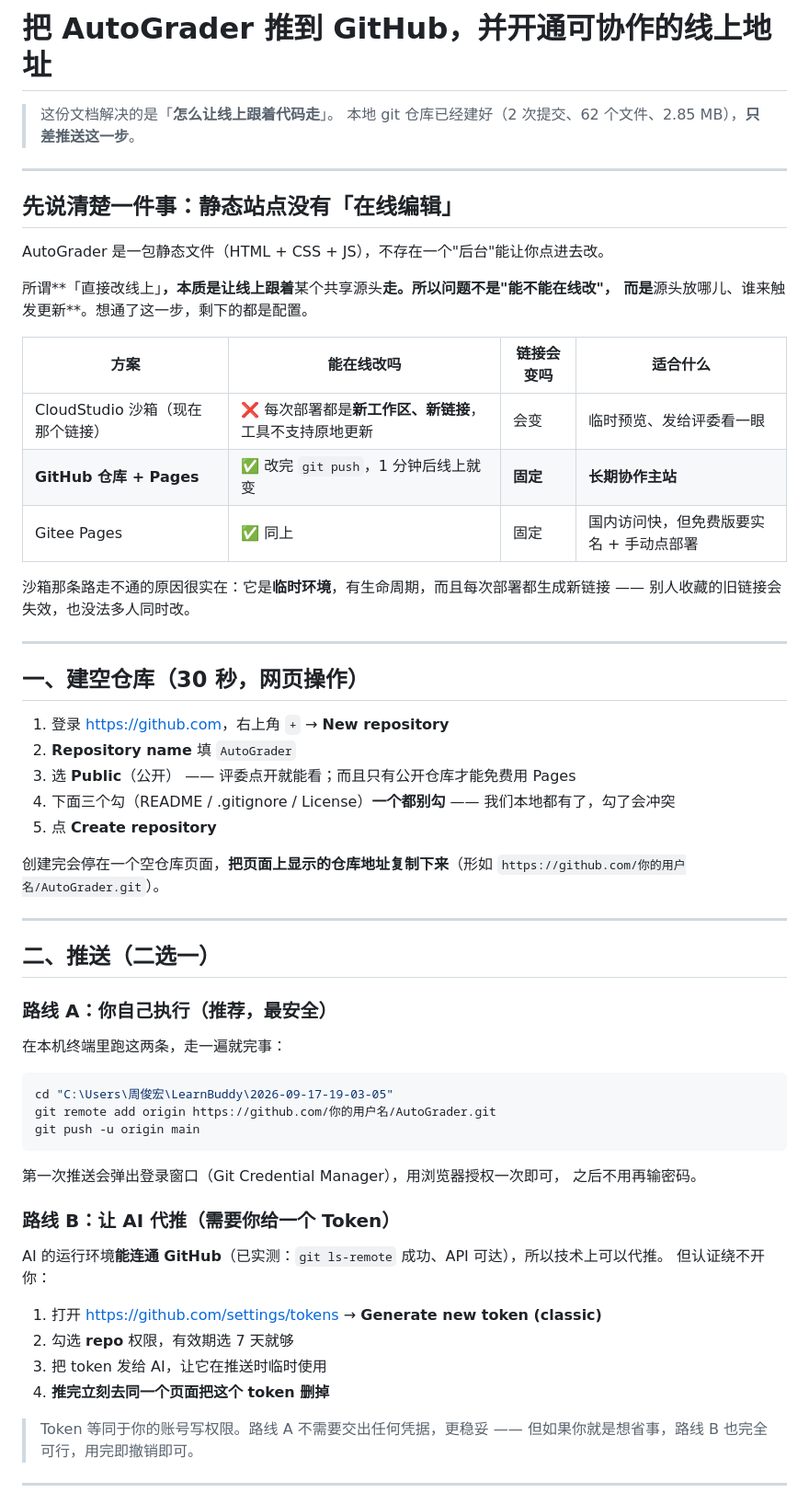
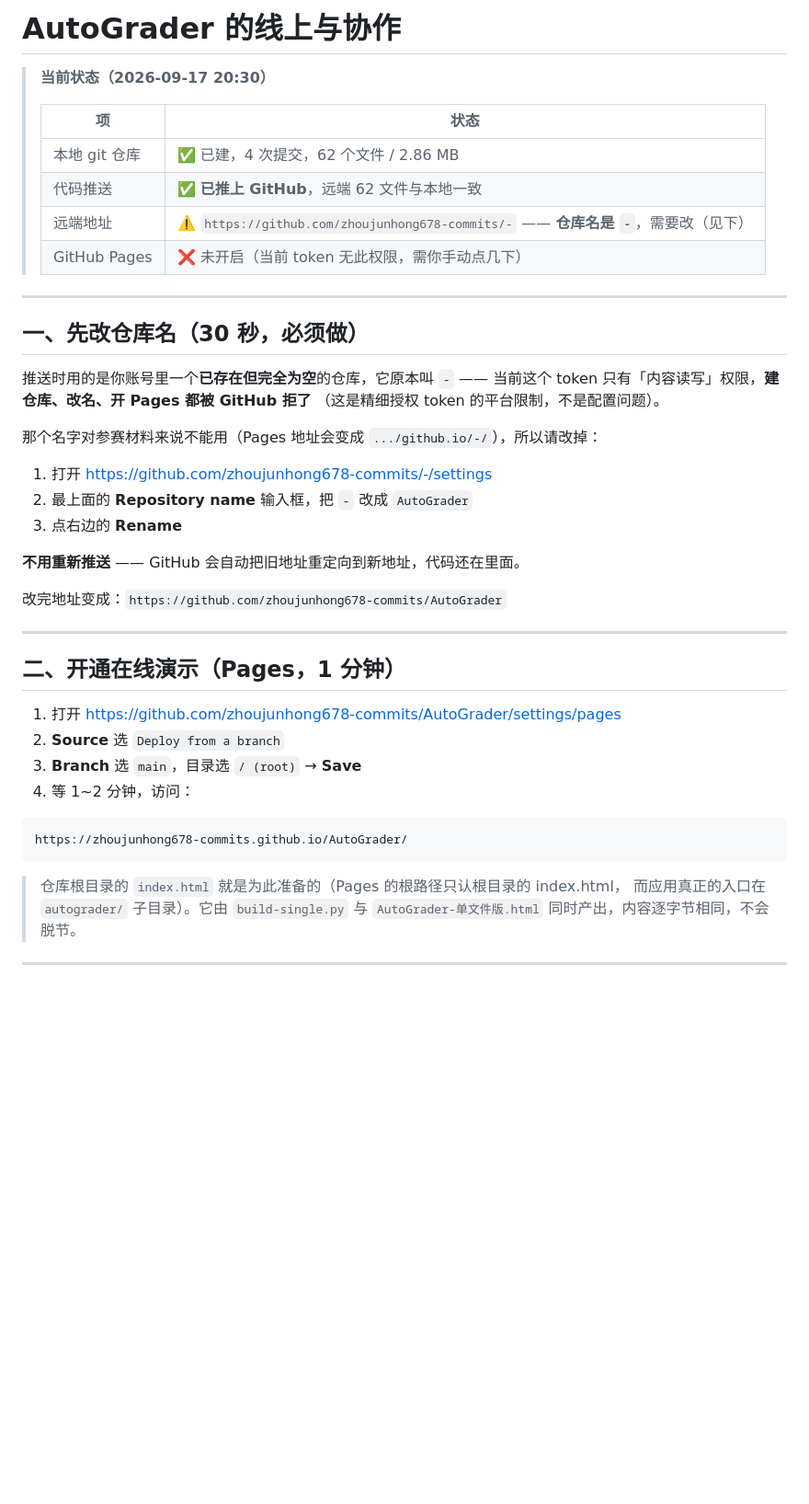
Before and after one commit to double-junnnn/AutoGrader, a Markdown page: 推送GitHub.md, the part around one of its changes. Shown at 92% size. Drawn GitHub-style; blank space fills up the shorter version.

Commit message:
更新推送指南为实际状态
代码已推送成功，远端 62 文件与本地一致。
文档改为记录：仓库名需改（当前为 -）、Pages 待开启、后续认证方案。

````diff
--- a/推送GitHub.md
+++ b/推送GitHub.md
@@ -1,69 +1,48 @@
-# 把 AutoGrader 推到 GitHub，并开通可协作的线上地址
+# AutoGrader 的线上与协作
 
-> 这份文档解决的是「**怎么让线上跟着代码走**」。
-> 本地 git 仓库已经建好（2 次提交、62 个文件、2.85 MB），**只差推送这一步**。
+> **当前状态（2026-09-17 20:30）**
+>
+> | 项 | 状态 |
+> | --- | --- |
+> | 本地 git 仓库 | ✅ 已建，4 次提交，62 个文件 / 2.86 MB |
+> | 代码推送 | ✅ **已推上 GitHub**，远端 62 文件与本地一致 |
+> | 远端地址 | ⚠️ `https://github.com/zhoujunhong678-commits/-` —— **仓库名是 `-`**，需要改（见下） |
+> | GitHub Pages | ❌ 未开启（当前 token 无此权限，需你手动点几下） |
 
 ---
 
-## 先说清楚一件事：静态站点没有「在线编辑」
+## 一、先改仓库名（30 秒，必须做）
 
-AutoGrader 是一包静态文件（HTML + CSS + JS），不存在一个"后台"能让你点进去改。
+推送时用的是你账号里一个**已存在但完全为空**的仓库，它原本叫 `-` ——
+当前这个 token 只有「内容读写」权限，**建仓库、改名、开 Pages 都被 GitHub 拒了**
+（这是精细授权 token 的平台限制，不是配置问题）。
 
-所谓**「直接改线上」**，本质是让线上跟着**某个共享源头**走。所以问题不是"能不能在线改"，
-而是**源头放哪儿、谁来触发更新**。想通了这一步，剩下的都是配置。
+那个名字对参赛材料来说不能用（Pages 地址会变成 `.../github.io/-/`），所以请改掉：
 
-| 方案 | 能在线改吗 | 链接会变吗 | 适合什么 |
-| --- | --- | --- | --- |
-| CloudStudio 沙箱（现在那个链接） | ❌ 每次部署都是**新工作区、新链接**，工具不支持原地更新 | 会变 | 临时预览、发给评委看一眼 |
-| **GitHub 仓库 + Pages** | ✅ 改完 `git push`，1 分钟后线上就变 | **固定** | **长期协作主站** |
-| Gitee Pages | ✅ 同上 | 固定 | 国内访问快，但免费版要实名 + 手动点部署 |
+1. 打开 https://github.com/zhoujunhong678-commits/-/settings
+2. 最上面的 **Repository name** 输入框，把 `-` 改成 `AutoGrader`
+3. 点右边的 **Rename**
 
-沙箱那条路走不通的原因很实在：它是**临时环境**，有生命周期，而且每次部署都生成新链接 ——
-别人收藏的旧链接会失效，也没法多人同时改。
+**不用重新推送** —— GitHub 会自动把旧地址重定向到新地址，代码还在里面。
+
+改完地址变成：`https://github.com/zhoujunhong678-commits/AutoGrader`
 
 ---
 
-## 一、建空仓库（30 秒，网页操作）
+## 二、开通在线演示（Pages，1 分钟）
 
-1. 登录 <https://github.com>，右上角 `+` → **New repository**
-2. **Repository name** 填 `AutoGrader`
-3. 选 **Public**（公开）
-   —— 评委点开就能看；而且只有公开仓库才能免费用 Pages
-4. 下面三个勾（README / .gitignore / License）**一个都别勾** —— 我们本地都有了，勾了会冲突
-5. 点 **Create repository**
+1. 打开 https://github.com/zhoujunhong678-commits/AutoGrader/settings/pages
+2. **Source** 选 `Deploy from a branch`
+3. **Branch** 选 `main`，目录选 `/ (root)` → **Save**
+4. 等 1~2 分钟，访问：
 
-创建完会停在一个空仓库页面，**把页面上显示的仓库地址复制下来**（形如
-`https://github.com/你的用户名/AutoGrader.git`）。
+```
+https://zhoujunhong678-commits.github.io/AutoGrader/
+```
+
+> 仓库根目录的 `index.html` 就是为此准备的（Pages 的根路径只认根目录的 index.html，
+> 而应用真正的入口在 `autograder/` 子目录）。它由 `build-single.py` 与
+> `AutoGrader-单文件版.html` 同时产出，内容逐字节相同，不会脱节。
 
 ---
 
-## 二、推送（二选一）
-
-### 路线 A：你自己执行（推荐，最安全）
-
-在本机终端里跑这两条，走一遍就完事：
-
-```bash
-cd "C:\Users\周俊宏\LearnBuddy\2026-09-17-19-03-05"
-git remote add origin https://github.com/你的用户名/AutoGrader.git
-git push -u origin main
-```
-
-第一次推送会弹出登录窗口（Git Credential Manager），用浏览器授权一次即可，
-之后不用再输密码。
-
-### 路线 B：让 AI 代推（需要你给一个 Token）
-
-AI 的运行环境**能连通 GitHub**（已实测：`git ls-remote` 成功、API 可达），所以技术上可以代推。
-但认证绕不开你：
-
-1. 打开 <https://github.com/settings/tokens> → **Generate new token (classic)**
-2. 勾选 **repo** 权限，有效期选 7 天就够
-3. 把 token 发给 AI，让它在推送时临时使用
-4. **推完立刻去同一个页面把这个 token 删掉**
-
-> Token 等同于你的账号写权限。路线 A 不需要交出任何凭据，更稳妥 ——
-> 但如果你就是想省事，路线 B 也完全可行，用完即撤销即可。
-
----
-
````
Also changed, not shown: other parts of 推送GitHub.md (+36 -50 lines).
